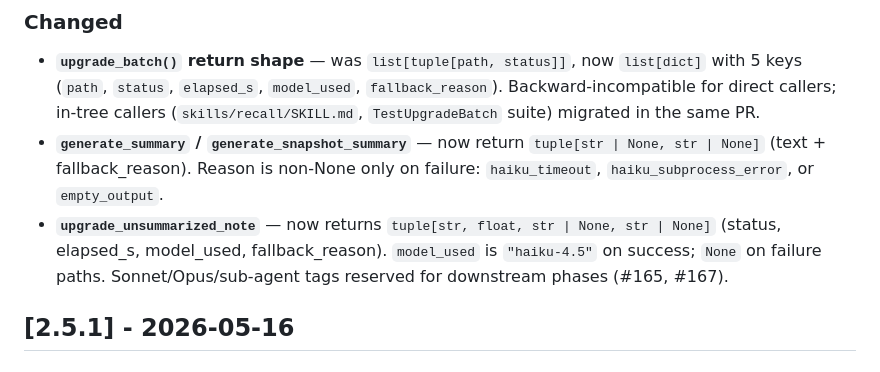
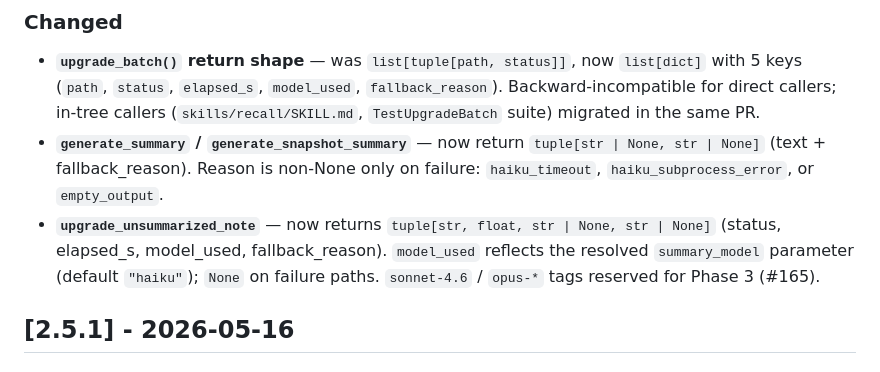
Before and after one commit to abhattacherjee/obsidian-brain, a Markdown page: CHANGELOG.md, the part around the change. GitHub-like rendering.

Commit message:
docs(changelog): correct model_used value after summary_model wiring
Copilot review on PR #180 caught CHANGELOG drift: the punch-list commit
(11498c2) changed upgrade_unsummarized_note to return the resolved
summary_model parameter (default 'haiku') instead of the hardcoded
'haiku-4.5', but the CHANGELOG and PR description still claimed
'haiku-4.5'. Tests asserted 'haiku' since 11498c2, so this is purely
a docs sync. PR description updated separately.

Refs: https://github.com/abhattacherjee/obsidian-brain/pull/180#discussion_r3253645800

```diff
--- a/CHANGELOG.md
+++ b/CHANGELOG.md
@@ -25,8 +25,9 @@ and this project adheres to [Semantic Versioning](https://semver.org/spec/v2.0.0
   only on failure: `haiku_timeout`, `haiku_subprocess_error`, or `empty_output`.
 - **`upgrade_unsummarized_note`** — now returns
   `tuple[str, float, str | None, str | None]` (status, elapsed_s, model_used,
-  fallback_reason). `model_used` is `"haiku-4.5"` on success; `None` on failure
-  paths. Sonnet/Opus/sub-agent tags reserved for downstream phases (#165, #167).
+  fallback_reason). `model_used` reflects the resolved `summary_model` parameter
+  (default `"haiku"`); `None` on failure paths. `sonnet-4.6` / `opus-*` tags
+  reserved for Phase 3 (#165).
 
 ## [2.5.1] - 2026-05-16
 
```
